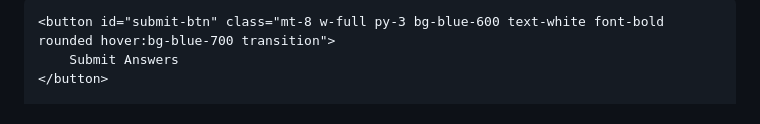
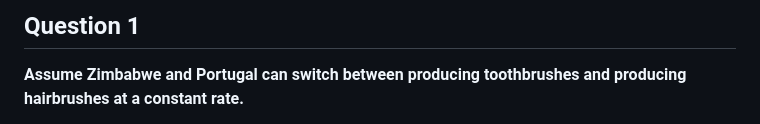
Before and after one commit to gn24975030/Tung-Study-Notes, a Markdown page: ECO1001/002-quiz.md, the part around one of its changes. GitHub-like rendering.

```diff
--- a/ECO1001/002-quiz.md
+++ b/ECO1001/002-quiz.md
@@ -17,5 +16,5 @@
 
-    <button id="submit-btn" class="mt-8 w-full py-3 bg-blue-600 text-white font-bold rounded hover:bg-blue-700 transition">
-        Submit Answers
-    </button>
+<!-- ========= Question 1 ========= -->
+## Question 1
+**Assume Zimbabwe and Portugal can switch between producing toothbrushes and producing hairbrushes at a constant rate.**
 
```
Also changed, not shown: other parts of ECO1001/002-quiz.md (+217 -95 lines).
